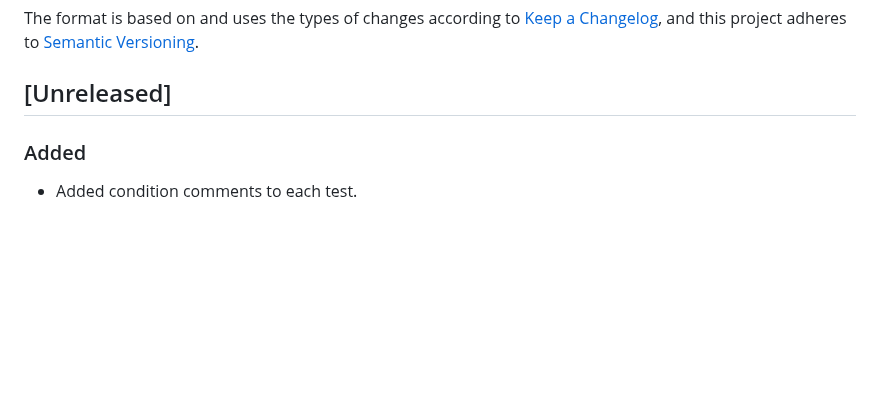
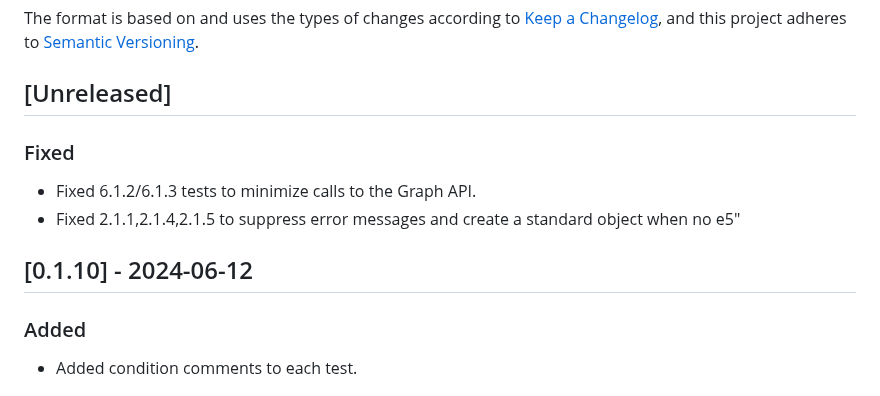
Before and after one commit to CriticalSolutionsNetwork/M365FoundationsCISReport, a Markdown page: CHANGELOG.md, the part around the change. Rendered like a GitHub page; blank space fills up the shorter version.

Commit message:
docs: update changelog

```diff
--- a/CHANGELOG.md
+++ b/CHANGELOG.md
@@ -3,6 +3,13 @@
 The format is based on and uses the types of changes according to [Keep a Changelog](https://keepachangelog.com/en/1.0.0/), and this project adheres to [Semantic Versioning](https://semver.org/spec/v2.0.0.html).
 
 ## [Unreleased]
+
+### Fixed
+
+- Fixed 6.1.2/6.1.3 tests to minimize calls to the Graph API.
+- Fixed 2.1.1,2.1.4,2.1.5 to suppress error messages and create a standard object when no e5"
+
+## [0.1.10] - 2024-06-12
 
 ### Added
 
```
